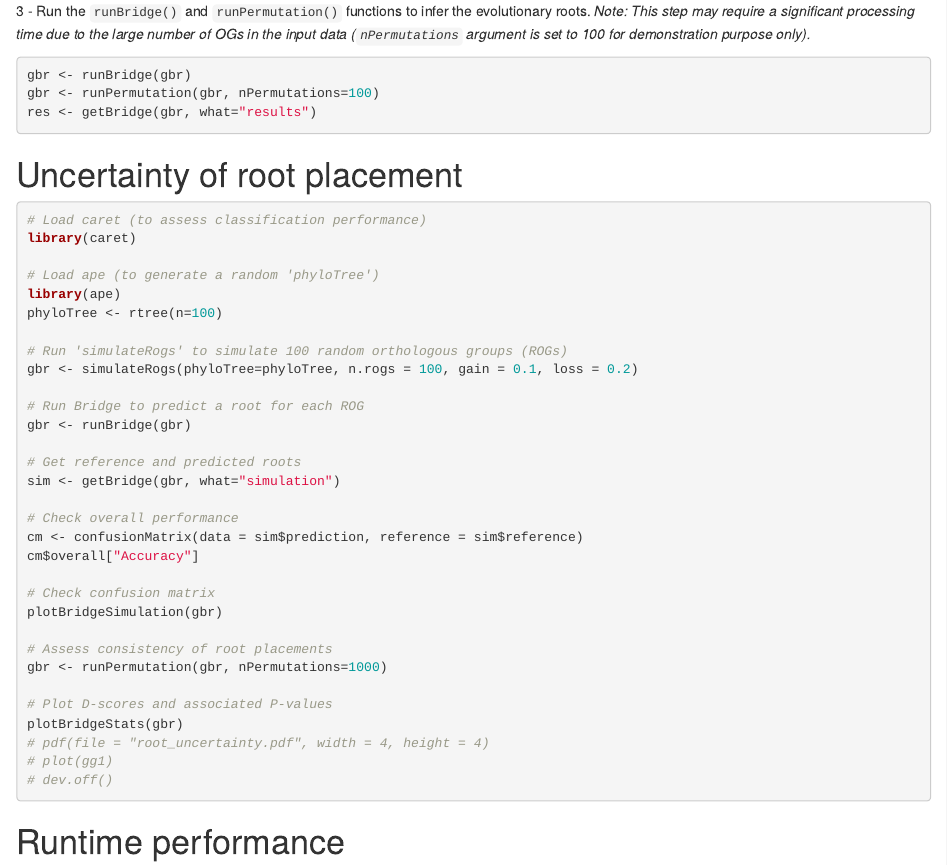
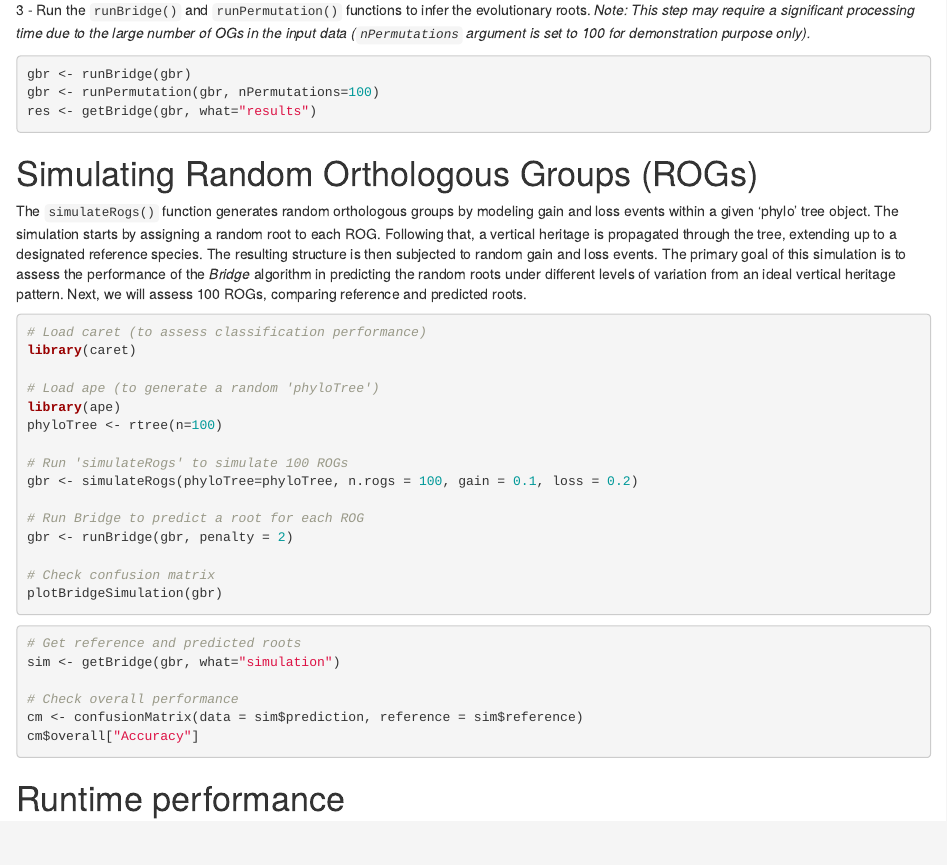
Before and after one commit to sysbiolab/GeneBridge, an R Markdown document (vignettes/GeneBridge.Rmd): the page in a window 1100 px wide, from 4080 px down before the commit and from 4230 px down after it, so that both start at the same text. Rendered offline with R 4.5, knitr and Pandoc, with nearby package versions; drawn as R Markdown's standard HTML page in place of the format the file asks for; some code elsewhere in the file could not run offline.

Commit message:
2nd commit

````diff
--- a/vignettes/GeneBridge.Rmd
+++ b/vignettes/GeneBridge.Rmd
@@ -110,7 +121,9 @@ res <- getBridge(gbr, what="results")
 ```
 
 
-# Uncertainty of root placement
+# Simulating Random Orthologous Groups (ROGs)
+
+The `simulateRogs()` function generates random orthologous groups by modeling gain and loss events within a given 'phylo' tree object. The simulation starts by assigning a random root to each ROG. Following that, a vertical heritage is propagated through the tree, extending up to a designated reference species. The resulting structure is then subjected to random gain and loss events. The primary goal of this simulation is to assess the performance of the *Bridge* algorithm in predicting the random roots under different levels of variation from an ideal vertical heritage pattern. Next, we will assess 100 ROGs, comparing reference and predicted roots.
 
 ```{r, eval=FALSE}
 # Load caret (to assess classification performance)
@@ -120,32 +133,24 @@ library(caret)
 library(ape)
 phyloTree <- rtree(n=100)
 
-# Run 'simulateRogs' to simulate 100 random orthologous groups (ROGs)
+# Run 'simulateRogs' to simulate 100 ROGs
 gbr <- simulateRogs(phyloTree=phyloTree, n.rogs = 100, gain = 0.1, loss = 0.2)
 
 # Run Bridge to predict a root for each ROG
-gbr <- runBridge(gbr)
+gbr <- runBridge(gbr, penalty = 2)
 
+# Check confusion matrix
+plotBridgeSimulation(gbr)
+```
+
+```{r, eval=FALSE}
 # Get reference and predicted roots
 sim <- getBridge(gbr, what="simulation")
 
 # Check overall performance
 cm <- confusionMatrix(data = sim$prediction, reference = sim$reference)
 cm$overall["Accuracy"]
-
-# Check confusion matrix
-plotBridgeSimulation(gbr)
-
-# Assess consistency of root placements
-gbr <- runPermutation(gbr, nPermutations=1000)
-
-# Plot D-scores and associated P-values
-plotBridgeStats(gbr)
-# pdf(file = "root_uncertainty.pdf", width = 4, height = 4)
-# plot(gg1)
-# dev.off()
 ```
-
 
 # Runtime performance
 
````
Also changed, not shown: vignettes/GeneBridge.Rmd (11 more changed lines).
